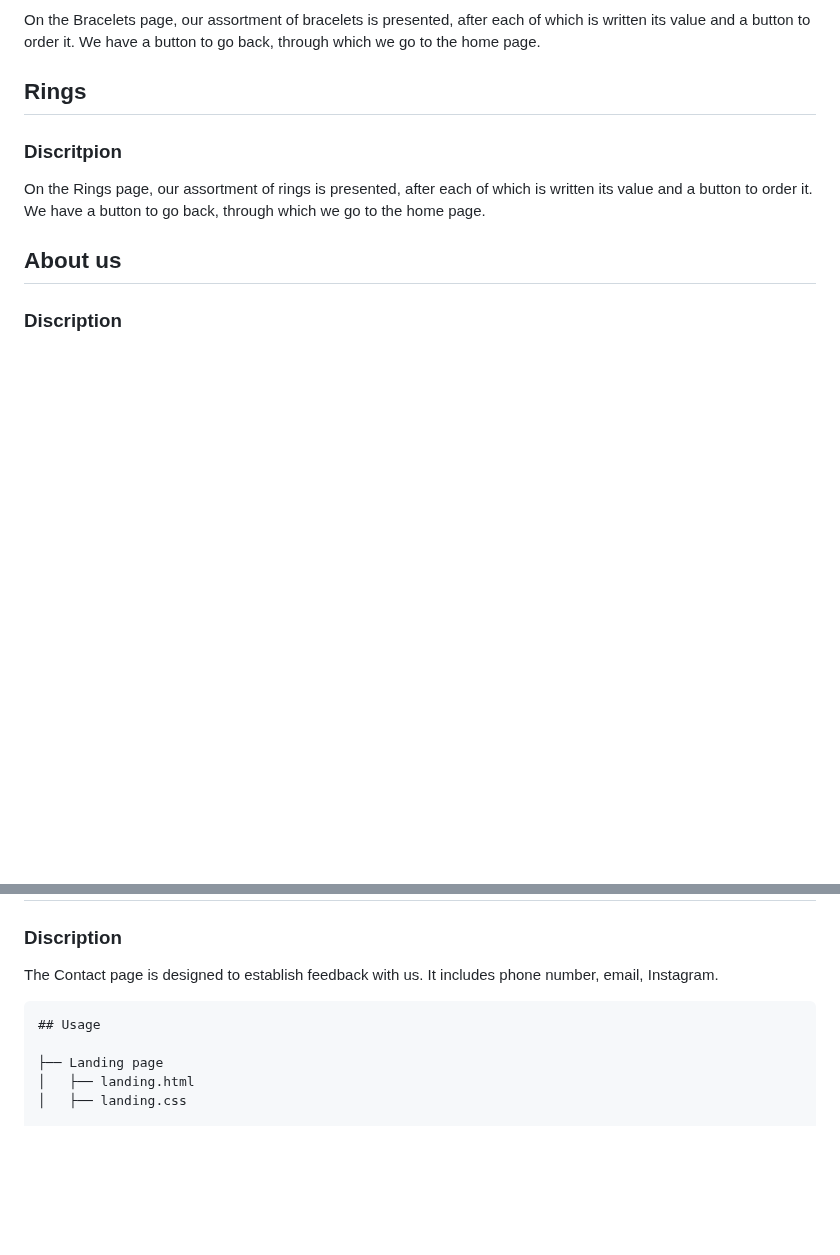
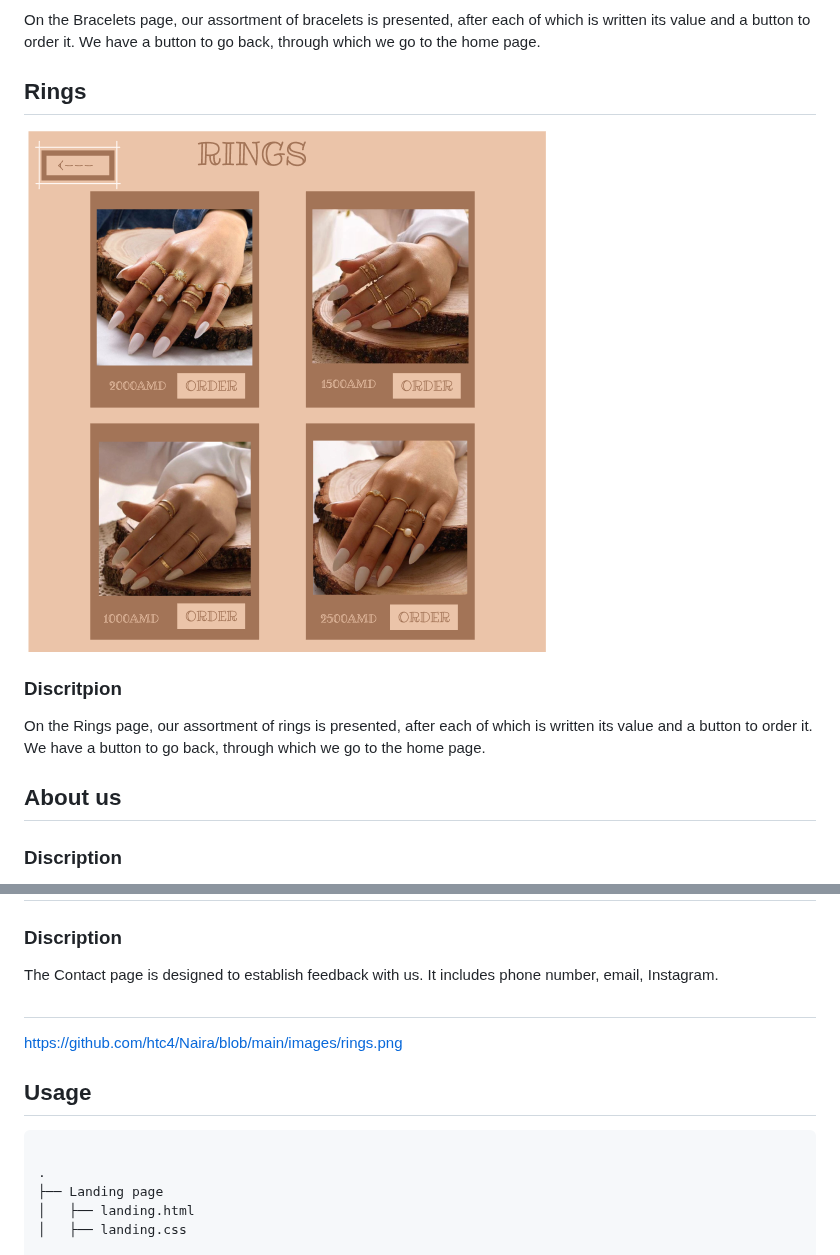
Before and after one commit to htc4/Naira, a Markdown page: README.md, 2 parts joined by grey strips. Rendered like a GitHub page; blank space fills up the shorter version.

````diff
--- a/README.md
+++ b/README.md
@@ -26,6 +26,7 @@ On the Earrings page, our assortment of earrings is presented, after each of whi
 ### Discription
 On the Bracelets page, our assortment of bracelets is presented, after each of which is written its value and a button to order it. We have a button to go back, through which we go to the home page.
 ## Rings
+![alt text](<https://github.com/htc4/Naira/blob/main/images/rings.png>)
 ### Discritpion
 On the Rings page, our assortment of rings is presented, after each of which is written its value and a button to order it. We have a button to go back, through which we go to the home page.
 ## About us
@@ -34,11 +35,13 @@ About us page presents a little information about us, where the importance of je
 ## Contact
 ### Discription
 The Contact page is designed to establish feedback with us. It includes phone number, email, Instagram.
+##
+https://github.com/htc4/Naira/blob/main/images/rings.png
 
+## Usage
+```
 
-```# Naira
-## Usage
-
+.
 ├── Landing page
 │   ├── landing.html
 │   ├── landing.css
````
